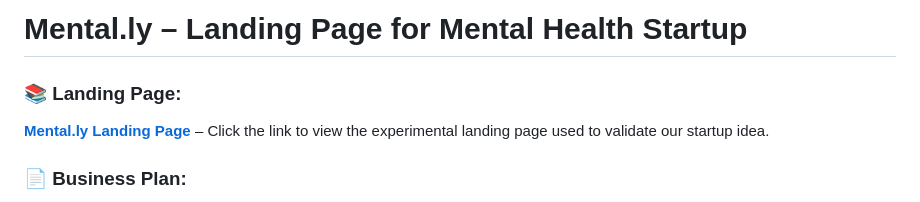
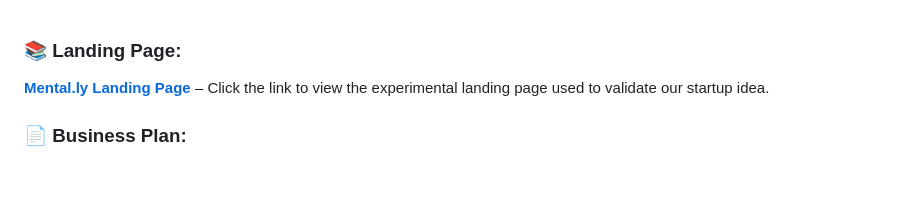
Before and after one commit to fabian-gubler/mentally, a Markdown page: README.md, the part around the change. Drawn GitHub-style; blank space fills up the shorter version.

Commit message:
docs: remove title for clarity

```diff
--- a/README.md
+++ b/README.md
@@ -1,5 +1,3 @@
-# Mental.ly – Landing Page for Mental Health Startup
-
 ### :books: **Landing Page**:
 **[Mental.ly Landing Page](https://fabian-gubler.github.io/mentally/)** – Click the link to view the experimental landing page used to validate our startup idea.
 
```
